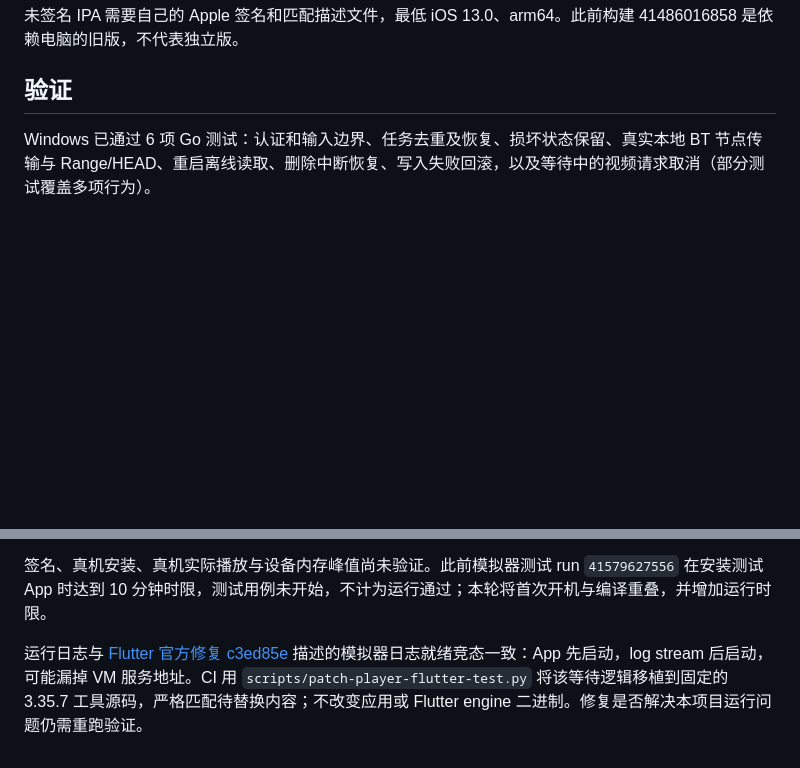
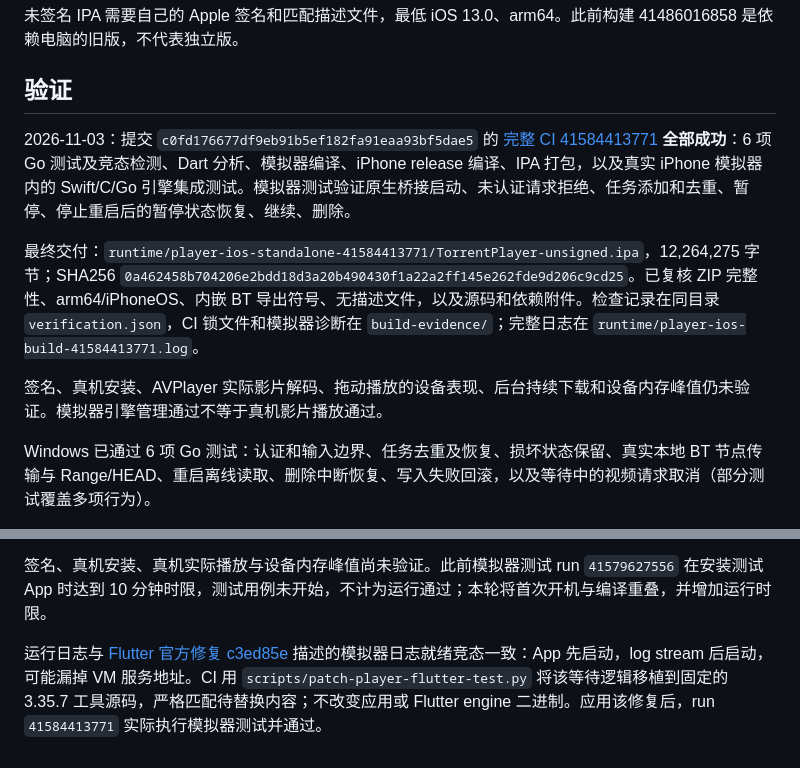
Before and after one commit to LiuZhichengMonkey/code-remote-mvp, a Markdown page: apps/mobile/PLAYER.md, 2 parts joined by grey strips. GitHub-like rendering; blank space fills up the shorter version.

Commit message:
docs: record successful standalone iOS build and simulator verification

```diff
--- a/apps/mobile/PLAYER.md
+++ b/apps/mobile/PLAYER.md
@@ -33,6 +33,12 @@
 
 ## 验证
 
+2026-11-03：提交 `c0fd176677df9eb91b5ef182fa91eaa93bf5dae5` 的 [完整 CI 41584413771](https://github.com/LiuZhichengMonkey/code-remote-mvp/actions/runs/41584413771) **全部成功**：6 项 Go 测试及竞态检测、Dart 分析、模拟器编译、iPhone release 编译、IPA 打包，以及真实 iPhone 模拟器内的 Swift/C/Go 引擎集成测试。模拟器测试验证原生桥接启动、未认证请求拒绝、任务添加和去重、暂停、停止重启后的暂停状态恢复、继续、删除。
+
+最终交付：`runtime/player-ios-standalone-41584413771/TorrentPlayer-unsigned.ipa`，12,264,275 字节；SHA256 `0a462458b704206e2bdd18d3a20b490430f1a22a2ff145e262fde9d206c9cd25`。已复核 ZIP 完整性、arm64/iPhoneOS、内嵌 BT 导出符号、无描述文件，以及源码和依赖附件。检查记录在同目录 `verification.json`，CI 锁文件和模拟器诊断在 `build-evidence/`；完整日志在 `runtime/player-ios-build-41584413771.log`。
+
+签名、真机安装、AVPlayer 实际影片解码、拖动播放的设备表现、后台持续下载和设备内存峰值仍未验证。模拟器引擎管理通过不等于真机影片播放通过。
+
 Windows 已通过 6 项 Go 测试：认证和输入边界、任务去重及恢复、损坏状态保留、真实本地 BT 节点传输与 Range/HEAD、重启离线读取、删除中断恢复、写入失败回滚，以及等待中的视频请求取消（部分测试覆盖多项行为）。
 
 另用同一 Go 引擎在 Windows 上测试了 WebTorrent 官方公开资源 Big Buck Bunny（infohash `dd8255ecdc7ca55fb0bbf81323d87062db1f6d1c`）：从磁力获取元信息、连接公共节点、下载并通过 HTTP 206 读取 1024 字节 MP4 文件头（`ftyp`）成功。日志为 `runtime/standalone-public-probe.log`；这不代表已验证完整影片播放或 iPhone 下载速度。
@@ -43,4 +49,4 @@ Windows 已通过 6 项 Go 测试：认证和输入边界、任务去重及恢
 
 签名、真机安装、真机实际播放与设备内存峰值尚未验证。此前模拟器测试 run `41579627556` 在安装测试 App 时达到 10 分钟时限，测试用例未开始，不计为运行通过；本轮将首次开机与编译重叠，并增加运行时限。
 
-运行日志与 [Flutter 官方修复 c3ed85e](https://github.com/flutter/flutter/commit/c3ed85ef987759ee54a6bce275490cde2a238dc1) 描述的模拟器日志就绪竞态一致：App 先启动，log stream 后启动，可能漏掉 VM 服务地址。CI 用 `scripts/patch-player-flutter-test.py` 将该等待逻辑移植到固定的 3.35.7 工具源码，严格匹配待替换内容；不改变应用或 Flutter engine 二进制。修复是否解决本项目运行问题仍需重跑验证。
+运行日志与 [Flutter 官方修复 c3ed85e](https://github.com/flutter/flutter/commit/c3ed85ef987759ee54a6bce275490cde2a238dc1) 描述的模拟器日志就绪竞态一致：App 先启动，log stream 后启动，可能漏掉 VM 服务地址。CI 用 `scripts/patch-player-flutter-test.py` 将该等待逻辑移植到固定的 3.35.7 工具源码，严格匹配待替换内容；不改变应用或 Flutter engine 二进制。应用该修复后，run `41584413771` 实际执行模拟器测试并通过。
```
Also changed, not shown: docs/plans/2026-11-03-independent-ios-player-design.md (+2 -0 lines).
